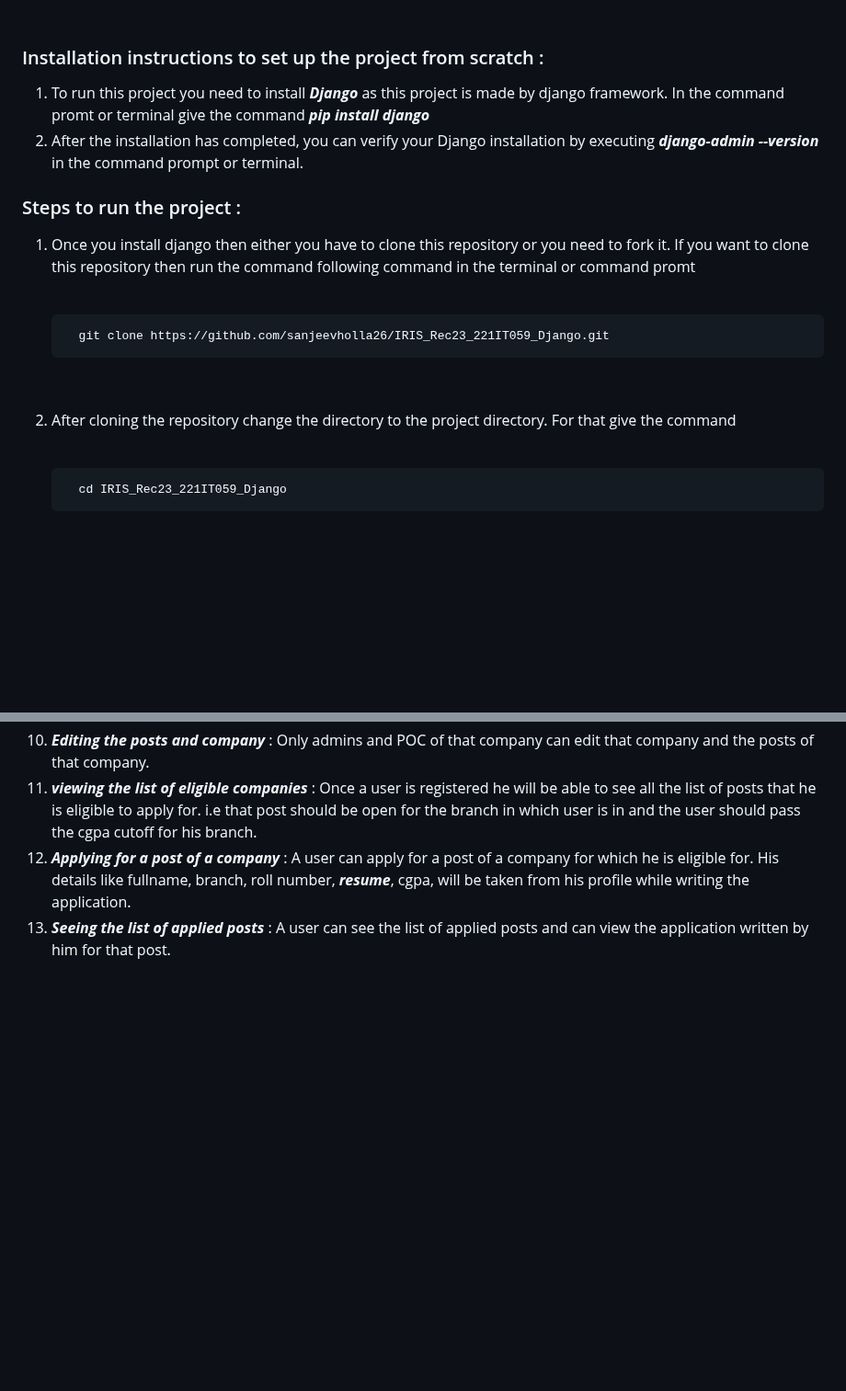
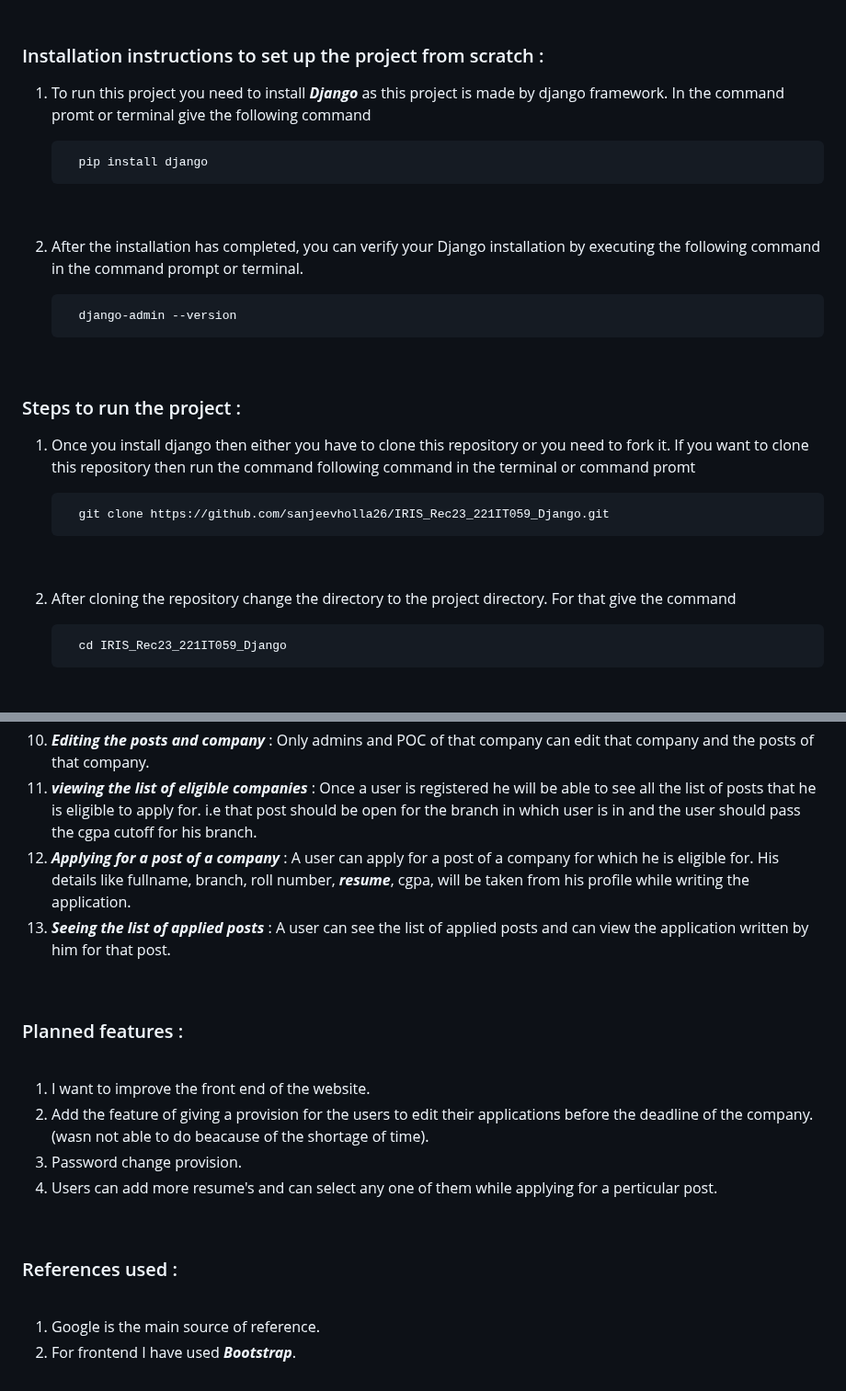
Before and after one commit to imApoorva36/Sanjee_IRIS_Rec23_221IT059_Django, a Markdown page: README.md, 2 parts joined by grey strips. Shown at 92% size. Drawn GitHub-style; blank space fills up the shorter version.

```diff
--- a/README.md
+++ b/README.md
@@ -7,12 +7,22 @@
 
 ### Installation instructions to set up the project from scratch :
 1. To run this project you need to install ***Django*** as this project is made by django framework.
-   In the command promt or terminal give the command ***pip install django***
-2. After the installation has completed, you can verify your Django installation by executing ***django-admin --version*** in the command prompt or terminal.
+   In the command promt or terminal give the following command
+   <br>
+
+         pip install django
+
+   <br>
+2. After the installation has completed, you can verify your Django installation by executing the following command in the    command prompt or terminal.
+   <br>
+
+         django-admin --version
+
+   <br>
+
 
 ### Steps to run the project :
 1. Once you install django then either you have to clone this repository or you need to fork it. If you want to clone this repository then run the command following command in the terminal or command promt
-
    <br>
 
          git clone https://github.com/sanjeevholla26/IRIS_Rec23_221IT059_Django.git
@@ -20,7 +30,6 @@
    <br>
 
 2. After cloning the repository change the directory to the project directory. For that give the command
-
    <br>
 
          cd IRIS_Rec23_221IT059_Django
@@ -67,3 +76,19 @@
 11. ***viewing the list of eligible companies*** : Once a user is registered he will be able to see all the list of posts that he is eligible to apply for. i.e that post should be open for the branch in which user is in and the user should pass the cgpa cutoff for his branch.
 12. ***Applying for a post of a company*** : A user can apply for a post of a company for which he is eligible for. His details like fullname, branch, roll number, ***resume***, cgpa, will be taken from his profile while writing the application.
 13. ***Seeing the list of applied posts*** : A user can see the list of applied posts and can view the application written by him for that post.
+<br>
+
+### Planned features :
+<br>
+
+1. I want to improve the front end of the website.
+2. Add the feature of giving a provision for the users to edit their applications before the deadline of the company.(wasn not able to do beacause of the shortage of time).
+3. Password change provision.
+4. Users can add more resume's and can select any one of them while applying for a perticular post.
+<br>
+
+### References used :
+<br>
+
+1. Google is the main source of reference.
+2. For frontend I have used ***Bootstrap***.
```
